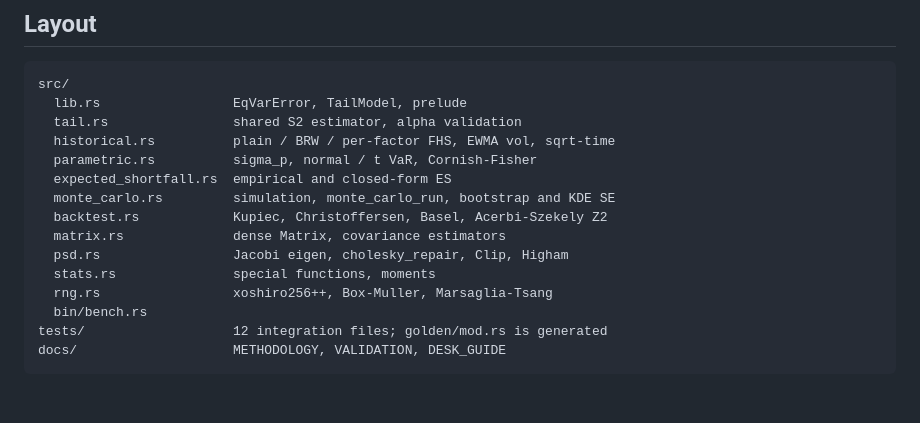
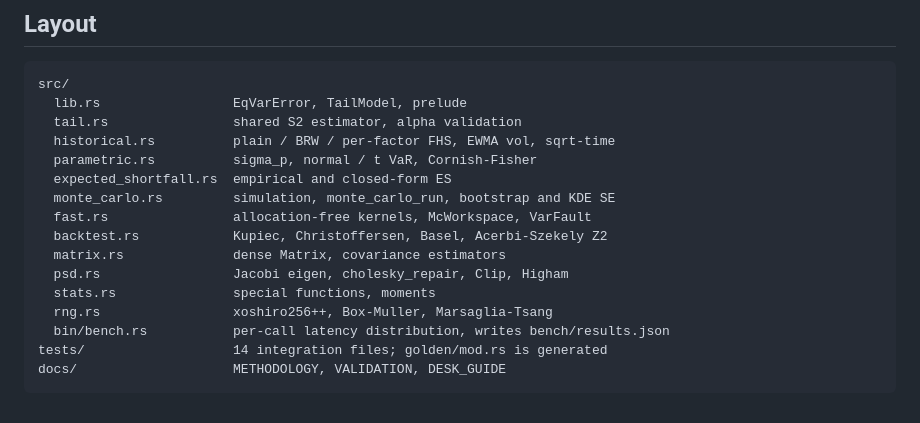
Before and after one commit to AshJha0/quant-portfolio, a Markdown page: rust/equity-var-engine/README.md, the part around one of its changes. Drawn GitHub-style.

````diff
--- a/rust/equity-var-engine/README.md
+++ b/rust/equity-var-engine/README.md
@@ -126,12 +173,13 @@ src/
   parametric.rs          sigma_p, normal / t VaR, Cornish-Fisher
   expected_shortfall.rs  empirical and closed-form ES
   monte_carlo.rs         simulation, monte_carlo_run, bootstrap and KDE SE
+  fast.rs                allocation-free kernels, McWorkspace, VarFault
   backtest.rs            Kupiec, Christoffersen, Basel, Acerbi-Szekely Z2
   matrix.rs              dense Matrix, covariance estimators
   psd.rs                 Jacobi eigen, cholesky_repair, Clip, Higham
   stats.rs               special functions, moments
   rng.rs                 xoshiro256++, Box-Muller, Marsaglia-Tsang
-  bin/bench.rs
-tests/                   12 integration files; golden/mod.rs is generated
+  bin/bench.rs           per-call latency distribution, writes bench/results.json
+tests/                   14 integration files; golden/mod.rs is generated
 docs/                    METHODOLOGY, VALIDATION, DESK_GUIDE
 ```
````
Also changed, not shown: other parts of rust/equity-var-engine/README.md (+66 -19 lines), 2 other files.
